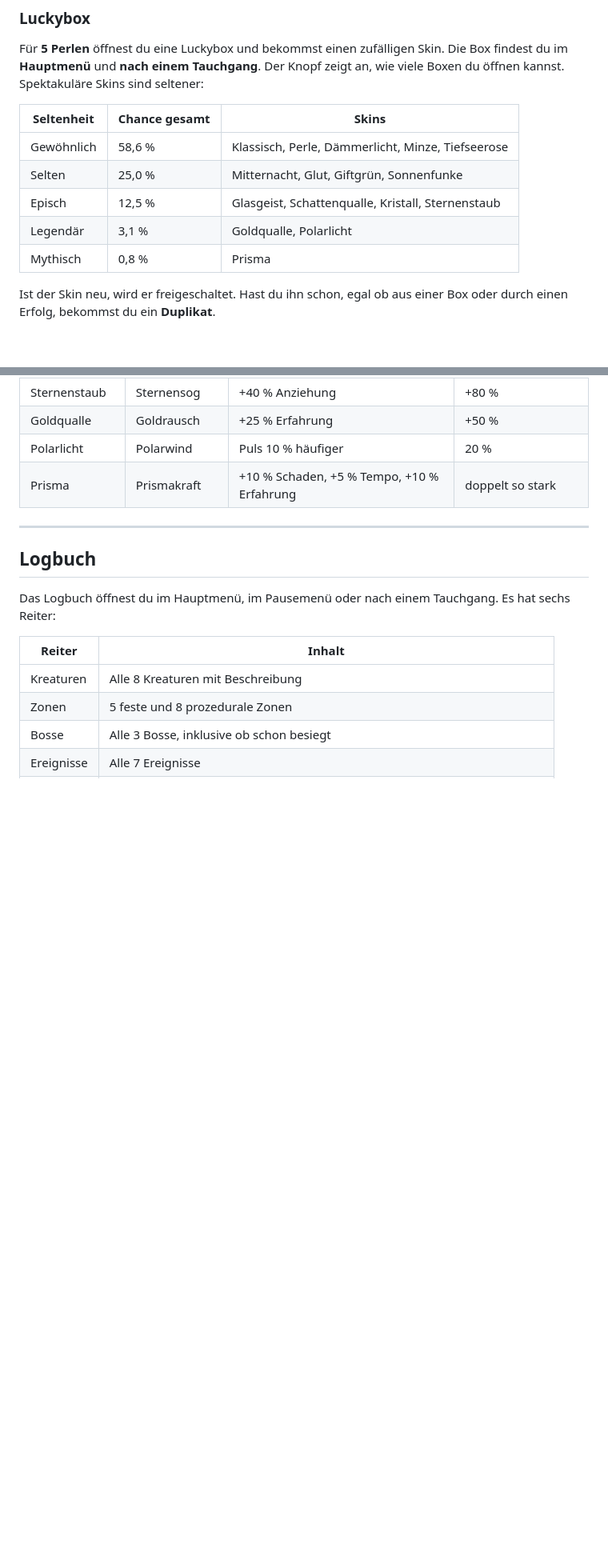
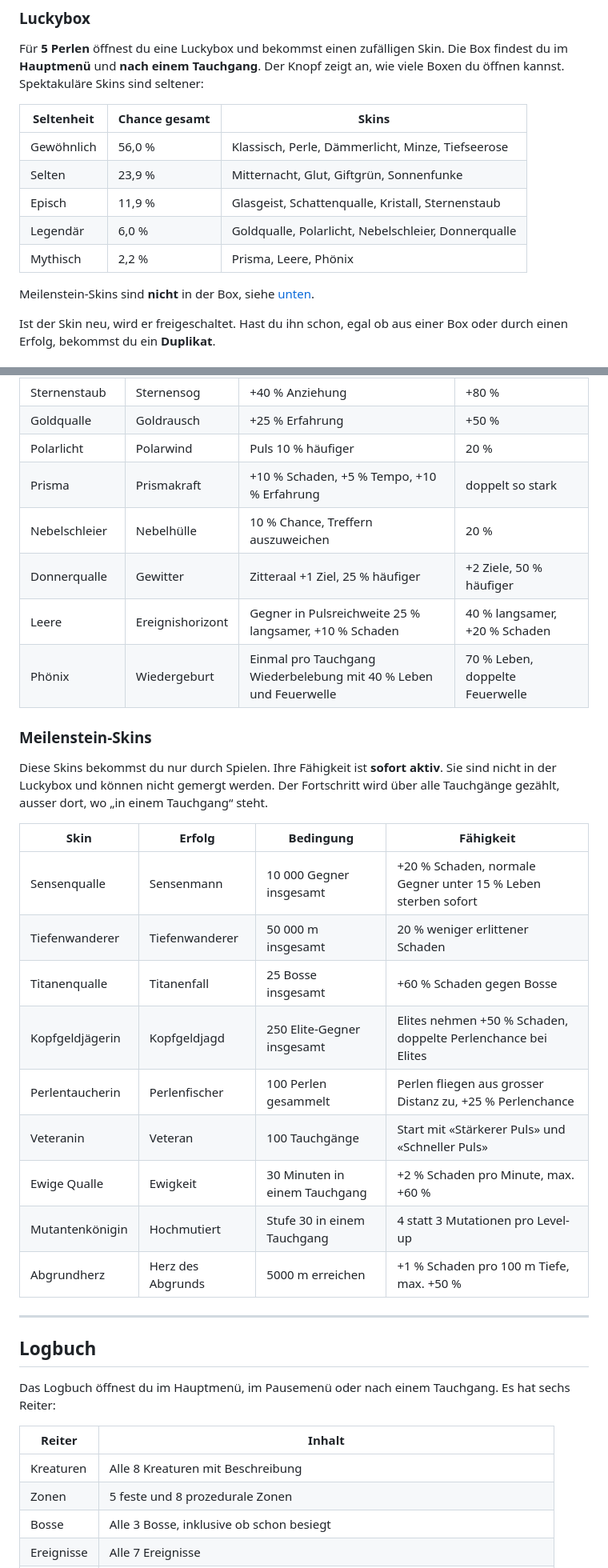
Before and after one commit to ArcticStorm243/Tiefgang, a Markdown page: README.md, 2 parts joined by grey strips. Shown at 80% size. Drawn GitHub-style; blank space fills up the shorter version.

Commit message:
Document milestone skins and new box skins

```diff
--- a/README.md
+++ b/README.md
@@ -219,11 +220,13 @@ Für **5 Perlen** öffnest du eine Luckybox und bekommst einen zufälligen Skin.
 
 | Seltenheit | Chance gesamt | Skins |
 |---|---|---|
-| Gewöhnlich | 58,6 % | Klassisch, Perle, Dämmerlicht, Minze, Tiefseerose |
-| Selten | 25,0 % | Mitternacht, Glut, Giftgrün, Sonnenfunke |
-| Episch | 12,5 % | Glasgeist, Schattenqualle, Kristall, Sternenstaub |
-| Legendär | 3,1 % | Goldqualle, Polarlicht |
-| Mythisch | 0,8 % | Prisma |
+| Gewöhnlich | 56,0 % | Klassisch, Perle, Dämmerlicht, Minze, Tiefseerose |
+| Selten | 23,9 % | Mitternacht, Glut, Giftgrün, Sonnenfunke |
+| Episch | 11,9 % | Glasgeist, Schattenqualle, Kristall, Sternenstaub |
+| Legendär | 6,0 % | Goldqualle, Polarlicht, Nebelschleier, Donnerqualle |
+| Mythisch | 2,2 % | Prisma, Leere, Phönix |
+
+Meilenstein-Skins sind **nicht** in der Box, siehe [unten](#meilenstein-skins).
 
 Ist der Skin neu, wird er freigeschaltet. Hast du ihn schon, egal ob aus einer Box oder durch einen Erfolg, bekommst du ein **Duplikat**.
 
@@ -257,6 +260,26 @@ Die Fähigkeit wirkt nur, solange du den Skin **trägst**. Dein aktueller Skin u
 | Goldqualle | Goldrausch | +25 % Erfahrung | +50 % |
 | Polarlicht | Polarwind | Puls 10 % häufiger | 20 % |
 | Prisma | Prismakraft | +10 % Schaden, +5 % Tempo, +10 % Erfahrung | doppelt so stark |
+| Nebelschleier | Nebelhülle | 10 % Chance, Treffern auszuweichen | 20 % |
+| Donnerqualle | Gewitter | Zitteraal +1 Ziel, 25 % häufiger | +2 Ziele, 50 % häufiger |
+| Leere | Ereignishorizont | Gegner in Pulsreichweite 25 % langsamer, +10 % Schaden | 40 % langsamer, +20 % Schaden |
+| Phönix | Wiedergeburt | Einmal pro Tauchgang Wiederbelebung mit 40 % Leben und Feuerwelle | 70 % Leben, doppelte Feuerwelle |
+
+### Meilenstein-Skins
+
+Diese Skins bekommst du nur durch Spielen. Ihre Fähigkeit ist **sofort aktiv**. Sie sind nicht in der Luckybox und können nicht gemergt werden. Der Fortschritt wird über alle Tauchgänge gezählt, ausser dort, wo „in einem Tauchgang“ steht.
+
+| Skin | Erfolg | Bedingung | Fähigkeit |
+|---|---|---|---|
+| Sensenqualle | Sensenmann | 10 000 Gegner insgesamt | +20 % Schaden, normale Gegner unter 15 % Leben sterben sofort |
+| Tiefenwanderer | Tiefenwanderer | 50 000 m insgesamt | 20 % weniger erlittener Schaden |
+| Titanenqualle | Titanenfall | 25 Bosse insgesamt | +60 % Schaden gegen Bosse |
+| Kopfgeldjägerin | Kopfgeldjagd | 250 Elite-Gegner insgesamt | Elites nehmen +50 % Schaden, doppelte Perlenchance bei Elites |
+| Perlentaucherin | Perlenfischer | 100 Perlen gesammelt | Perlen fliegen aus grosser Distanz zu, +25 % Perlenchance |
+| Veteranin | Veteran | 100 Tauchgänge | Start mit «Stärkerer Puls» und «Schneller Puls» |
+| Ewige Qualle | Ewigkeit | 30 Minuten in einem Tauchgang | +2 % Schaden pro Minute, max. +60 % |
+| Mutantenkönigin | Hochmutiert | Stufe 30 in einem Tauchgang | 4 statt 3 Mutationen pro Level-up |
+| Abgrundherz | Herz des Abgrunds | 5000 m erreichen | +1 % Schaden pro 100 m Tiefe, max. +50 % |
 
 ---
 
```
Also changed, not shown: other parts of README.md (+4 -3 lines).
